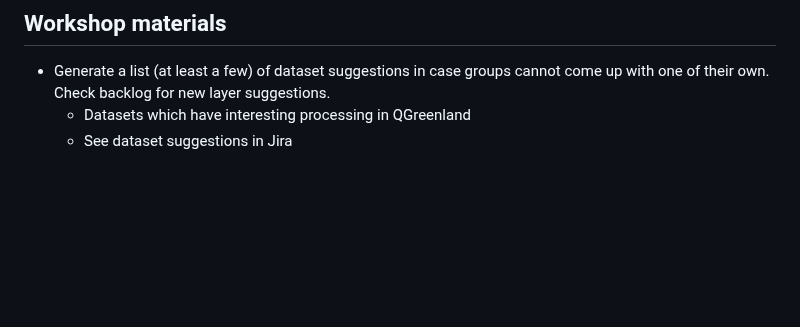
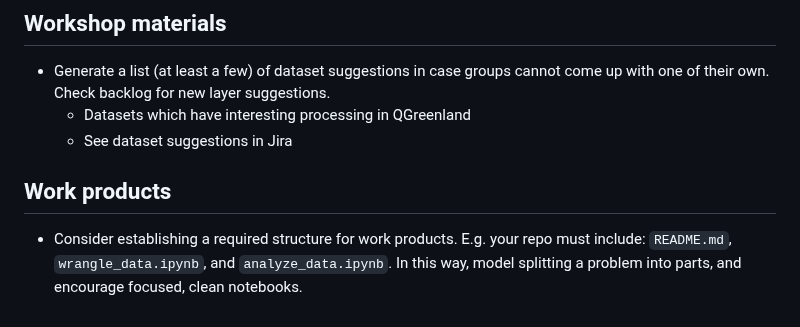
Before and after one commit to qgreenland-workshop-2023-researcher/qgreenland-workshop-2023-researcher.github.io, a Markdown page: doc/TODO.md, the part around the change. Rendered like a GitHub page; blank space fills up the shorter version.

Commit message:
TODO to think about expected work products

```diff
--- a/doc/TODO.md
+++ b/doc/TODO.md
@@ -94,3 +94,10 @@ users who are struggling with installing dependencies.
   come up with one of their own. Check backlog for new layer suggestions.
     * Datasets which have interesting processing in QGreenland
     * See dataset suggestions in Jira
+
+
+## Work products
+
+* Consider establishing a required structure for work products. E.g. your repo must
+  include: `README.md`, `wrangle_data.ipynb`, and `analyze_data.ipynb`. In this way,
+  model splitting a problem into parts, and encourage focused, clean notebooks.
```
